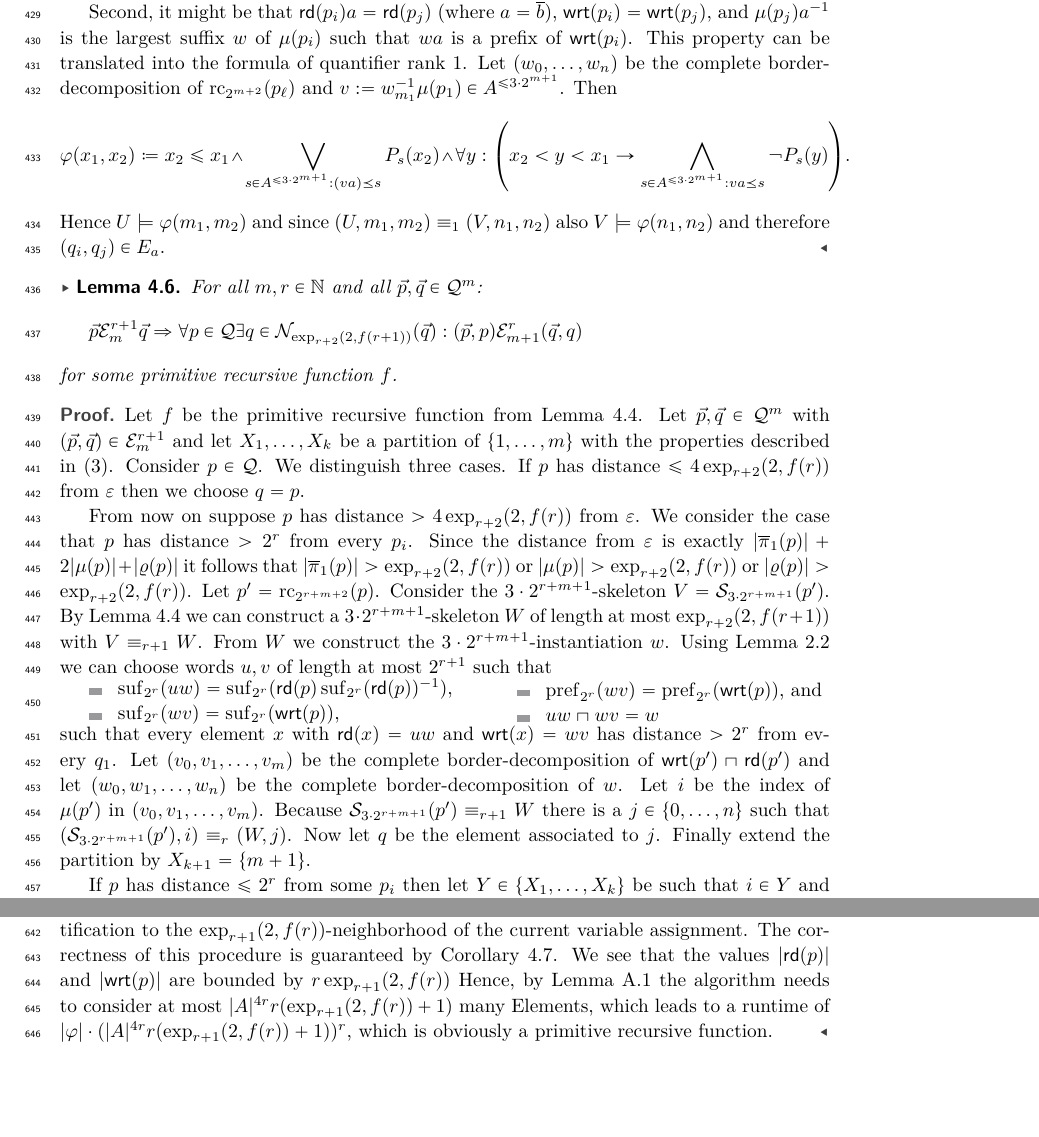
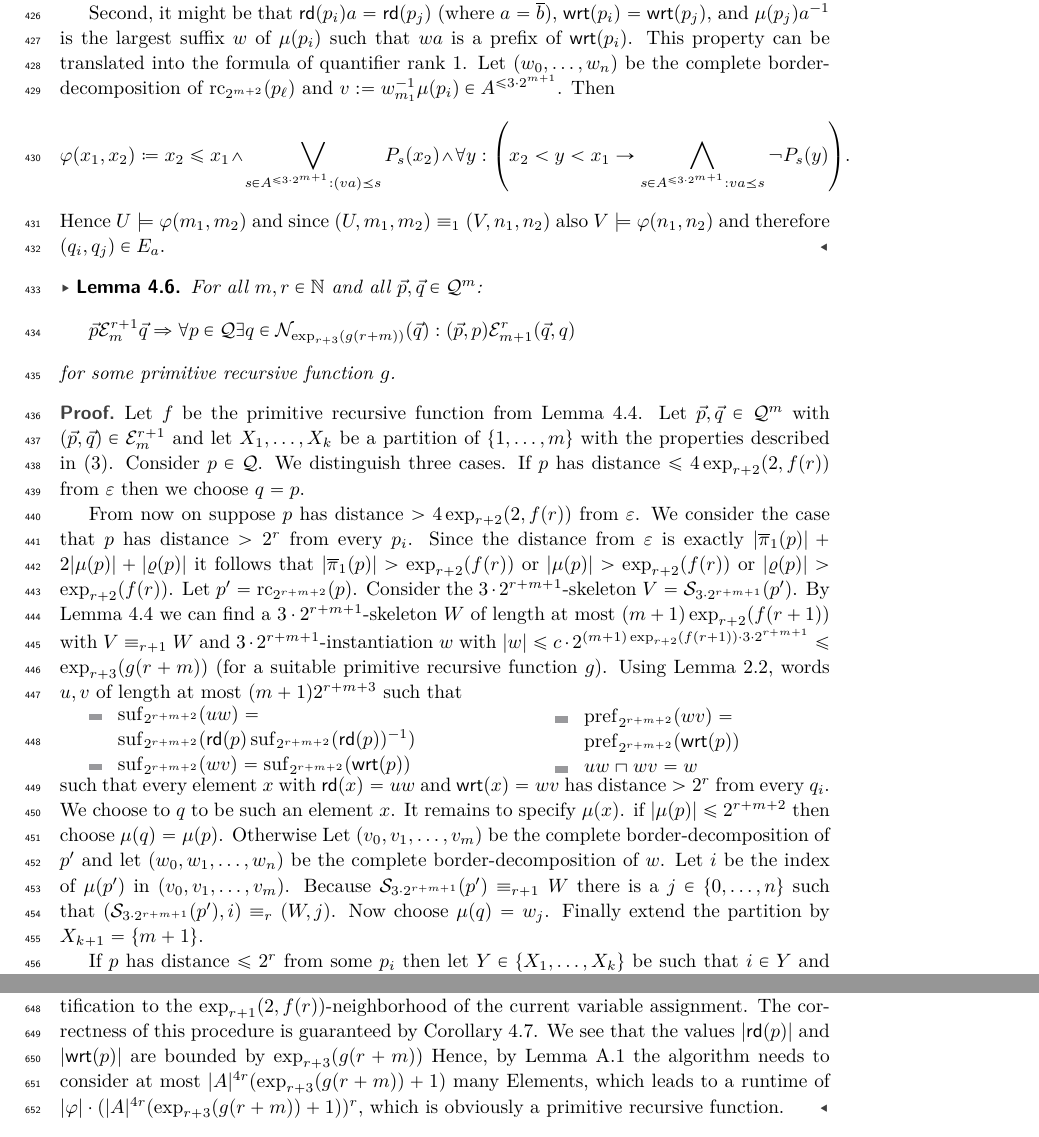
Before and after one commit to fariedabuzaid/cayley, a LaTeX paper (rqcayley.tex, which reads sections/4-decidability.tex, sections/6-appendix.tex): two parts of pages 11 and 17 of 17, joined at a grey line, cut so that both start at the same text. Compiled offline with pdfLaTeX.

Commit message:
decidability

```diff
--- a/sections/4-decidability.tex
+++ b/sections/4-decidability.tex
@@ -92,7 +89,7 @@ We show that $(\calE^r_m)_{r,m\in\bbN}$ are indeed EF-relations for $\frakC$.
 	$\wrt{q_i}a = \wrt{q_j}$, and $\mddl{q_i} = \mddl{q_j}$. Therefore $(q_i,q_j) \in E_a$.
 
 	Second, it might be that $\rd{p_i}a = \rd{p_j}$ (where $a=\ov{b}$),
-	$\wrt{p_i} = \wrt{p_j}$, and $\mddl{p_j}a^{-1}$ is the largest suffix $w$ of $\mddl{p_i}$ such that $wa$ is a prefix of $\wrt{p_i}$.  This property can be translated into the formula of quantifier rank $1$. Let $(w_0,\ldots, w_n)$ be the complete border-decomposition of $\cpr_{2^{m+2}}(p_\ell)$ and $v:= w_{m_1}^{-1}\mddl{p_1} \in A^{\leq 3\cdot 2^{m+1}}$. Then
+	$\wrt{p_i} = \wrt{p_j}$, and $\mddl{p_j}a^{-1}$ is the largest suffix $w$ of $\mddl{p_i}$ such that $wa$ is a prefix of $\wrt{p_i}$.  This property can be translated into the formula of quantifier rank $1$. Let $(w_0,\ldots, w_n)$ be the complete border-decomposition of $\cpr_{2^{m+2}}(p_\ell)$ and $v:= w_{m_1}^{-1}\mddl{p_i} \in A^{\leq 3\cdot 2^{m+1}}$. Then
 	\[\phi(x_1, x_2) \coloneq x_2 \leq x_1 \land \bigvee_{s\in A^{\leq 3\cdot 2^{m+1}} : (va)\preceq s} P_s(x_2) \land  \forall y: \left(x_2 < y < x_1 \to \bigwedge_{s\in A^{\leq 3\cdot 2^{m+1}} : va\preceq s} \lnot P_s(y)\right) . \]
 	 Hence $U \models \phi(m_1,m_2)$  and since $(U,m_1,m_2) \equiv_1 (V, n_1,n_2)$ also $V \models \phi(n_1, n_2)$ and therefore $(q_i,q_j)\in E_a$.
 \end{proof}
@@ -100,8 +97,8 @@ We show that $(\calE^r_m)_{r,m\in\bbN}$ are indeed EF-relations for $\frakC$.
 
 \begin{lemma}\label{lem:EF_relations}
 	For all $m,r\in\bbN$ and all $\vec{p},\vec{q}\in \Qx^m$:
-	\[\vec{p} \calE^{r+1}_m \vec{q} \Rightarrow \forall p\in \Qx \exists q\in \calN_{\exp_{r+2}(2,f(r+1))}(\vec{q}): (\vec{p}, p) \calE^{r}_{m+1} (\vec{q}, q)\]
-	for some primitive recursive function $f$.
+	\[\vec{p} \calE^{r+1}_m \vec{q} \Rightarrow \forall p\in \Qx \exists q\in \calN_{\exp_{r+3}(g(r+m))}(\vec{q}): (\vec{p}, p) \calE^{r}_{m+1} (\vec{q}, q)\]
+	for some primitive recursive function $g$.
 \end{lemma}
 \begin{proof}
 	Let $f$ be the primitive recursive function from Lemma \ref{lem:r-equiv_word_construction}.
@@ -113,32 +110,33 @@ We show that $(\calE^r_m)_{r,m\in\bbN}$ are indeed EF-relations for $\frakC$.
 
 	From now on suppose $p$ has distance $> 4\exp_{r+2}(2, f(r))$ from $\epsilon$.
 	We consider the case that $p$ has distance $>2^r$ from every $p_i$.
-	Since the distance from $\epsilon$ is exactly $|\strt{p}| + 2|\mddl{p}| + |\rght{p}|$ it follows that $|\strt{p}| > \exp_{r+2}(2,f(r))$ or $|\mddl{p}| > \exp_{r+2}(2,f(r))$ or $|\rght{p}| > \exp_{r+2}(2,f(r))$.
+	Since the distance from $\epsilon$ is exactly $|\strt{p}| + 2|\mddl{p}| + |\rght{p}|$ it follows that $|\strt{p}| > \exp_{r+2}(f(r))$ or $|\mddl{p}| > \exp_{r+2}(f(r))$ or $|\rght{p}| > \exp_{r+2}(f(r))$.
 	%	 If $|\lambda(a)| > 2^r$ then we choose a $v\in \Sigma^\ast$ such that
 	%    $\rd{a}\suf_{2^{r}}(\rd{a})^{-1} \sqcap \wrt{a} = v\,\rd{a}\suf_{2^{r}}(v\,\rd{a})^{-1} \sqcap \wrt{b}$. If $x$ is the first letter of $\wrt{a}$ then we can choose $v= y^\ell$ for some $y\neq x$ and some $\ell\in\bbN$.
 	%    Let $b_\ell$ be the element with $\rd{b_\ell} = y^\ell \rd{a}$, $\wrt{b_\ell} = \wrt{a}$, and $\mu(b) = \mu(a)$.
 	%    As there are only $m$ other elements chosen so far, we can choose $\ell$ large enough so that the element $b$ has distance $>2^{r}$ from every $b_i$ and from $\epsilon$. If
 %	Basically, we want to use the $3\cdot 2^{r+1}$-skeleton of $p$ to construct a suitable answer $q$. However, we need to cut the last $2^{r+1}$ read actions in order to avoid certain problems that would occur if we want to translate elements in close proximity to $p$ into positions of the $3\cdot 2^{r+1}$-skeleton.
 	Let $p'= \cpr_{2^{r+m+2}}(p)$.  Consider
-	the $3\cdot 2^{r+m+1}$-skeleton $V = \calS_{3\cdot 2^{r+m+1}}(p')$. By Lemma \ref{lem:r-equiv_word_construction} we can construct a $3\cdot 2^{r+m+1}$-skeleton $W$ of length at most $\exp_{r+2}(2,f(r+1))$ with $V \equiv_{r+1} W$. From $W$ we construct the $3\cdot 2^{r+m+1}$-instantiation $w$. Using Lemma \ref{lem:short_ends_construction} we can choose words $u,v$ of length at most
-	$2^{r+1}$ such that
+	the $3\cdot 2^{r+m+1}$-skeleton $V = \calS_{3\cdot 2^{r+m+1}}(p')$. By Lemma \ref{lem:r-equiv_word_construction} we can find a $3\cdot 2^{r+m+1}$-skeleton $W$ of length at most $(m+1)\exp_{r+2}(f(r+1))$ with $V \equiv_{r+1} W$ and $3\cdot 2^{r+m+1}$-instantiation $w$ with $|w|\leq  c\cdot 2^{(m+1)\exp_{r+2}(f(r+1)) \cdot 3\cdot 2^{r+m+1}}  \leq \exp_{r+3}(g(r+m))$ (for a suitable primitive recursive function $g$). Using Lemma \ref{lem:short_ends_construction}, words $u,v$ of length at most
+	$(m+1)2^{r+m+3}$ such that
 
-	\begin{minipage}{0.55\linewidth}
+	\begin{minipage}{0.6\linewidth}
 	\begin{itemize}
-		\item $\suf_{2^{r}}(uw) = \suf_{2^{r}}(\rd{p}\suf_{2^{r}}(\rd{p})^{-1} )$,
-		\item $\suf_{2^{r}}(wv) = \suf_{2^{r}}(\wrt{p})$,
+		\item $\suf_{2^{r+m+2}}(uw) =$ \\$\suf_{2^{r+m+2}}(\rd{p}\suf_{2^{r+m+2}}(\rd{p})^{-1} )$
+		\item $\suf_{2^{r+m+2}}(wv) = \suf_{2^{r+m+2}}(\wrt{p})$
 	\end{itemize}
     \end{minipage}
-    \begin{minipage}{0.44\linewidth}
+    \begin{minipage}{0.4\linewidth}
     	\begin{itemize}
-    		\item $\pref_{2^{r}}(wv) = \pref_{2^{r}}(\wrt{p})$, and
+    		\item $\pref_{2^{r+m+2}}(wv) =$\\ $\pref_{2^{r+m+2}}(\wrt{p})$
     		\item $uw\sqcap wv = w$
     	\end{itemize}
     \end{minipage}
-    such that every element $x$ with $\rd{x} = uw$ and $\wrt{x} = wv$ has distance $> 2^r$ from every $q_1$.
-	Let $(v_0,v_1,\ldots, v_m)$ be the complete border-decomposition of $\wrt{p'}\sqcap \rd{p'}$ and let $(w_0, w_1,\ldots, w_n)$ be the complete border-decomposition of $w$. Let $i$
+    such that every element $x$ with $\rd{x} = uw$ and $\wrt{x} = wv$ has distance $> 2^r$ from every $q_i$.
+    We choose to $q$ to be such an element $x$. It remains to specify $\mddl{x}$. if $|\mddl{p}| \leq 2^{r+m+2}$ then choose $\mu(q) = \mu(p)$. Otherwise
+	Let $(v_0,v_1,\ldots, v_m)$ be the complete border-decomposition of $p'$ and let $(w_0, w_1,\ldots, w_n)$ be the complete border-decomposition of $w$. Let $i$
 	be the index of $\mddl{p'}$ in $(v_0,v_1,\ldots, v_m)$. Because $\calS_{3\cdot 2^{r+m+1}}(p') \equiv_{r+1} W$ there is a $j\in \{0,\ldots,n\}$ such that $(\calS_{3\cdot 2^{r+m+1}}(p'), i) \equiv_r (W,j)$.
-	Now let $q$ be the element associated to $j$. Finally extend the partition by $X_{k+1} = \{m+1\}$.
+	Now choose $\mu(q) = w_j$. Finally extend the partition by $X_{k+1} = \{m+1\}$.
 
 	%As the tuples $(\vec{a}, a)$ and $(\vec{a},b)$ fulfill the precondition of Lemma \ref{lem:EF_relations}, we can derive that the two tuples are $r$-equivalent.
 
--- a/sections/6-appendix.tex
+++ b/sections/6-appendix.tex
@@ -70,8 +76,8 @@
 	\decidable*
 	\begin{proof}
 		We use the standard model-checking algorithm for first-order logic but restrict quantification to the $\exp_{r+1}(2,f(r))$-neighborhood of the current variable assignment. The correctness of this procedure is guaranteed by Corollary \ref{cor:equivalence}.
-		We see that the values $|\rd{p}|$ and $|\wrt{p}|$ are bounded by $r\exp_{r+1}(2,f(r))$
-		Hence, by Lemma \ref{lem:neighborhood_size} the algorithm needs to consider at most $|A|^{4r} r(\exp_{r+1}(2,f(r)) +1)$ many Elements, which leads to a runtime of
-		$|\phi| \cdot (|A|^{4r} r(\exp_{r+1}(2,f(r)) +1))^r$, which is obviously a primitive recursive function.
+		We see that the values $|\rd{p}|$ and $|\wrt{p}|$ are bounded by $\exp_{r+3}(g(r+m))$
+		Hence, by Lemma \ref{lem:neighborhood_size} the algorithm needs to consider at most $|A|^{4r} (\exp_{r+3}(g(r+m)) +1)$ many Elements, which leads to a runtime of
+		$|\phi| \cdot (|A|^{4r} (\exp_{r+3}(g(r+m)) +1))^r$, which is obviously a primitive recursive function.
 	\end{proof}
 \end{appendix}
```
Also changed, not shown: sections/2-preliminaries.tex (+1 -1 lines), sections/4-decidability.tex (19 more changed lines), sections/6-appendix.tex (6 more changed lines).
